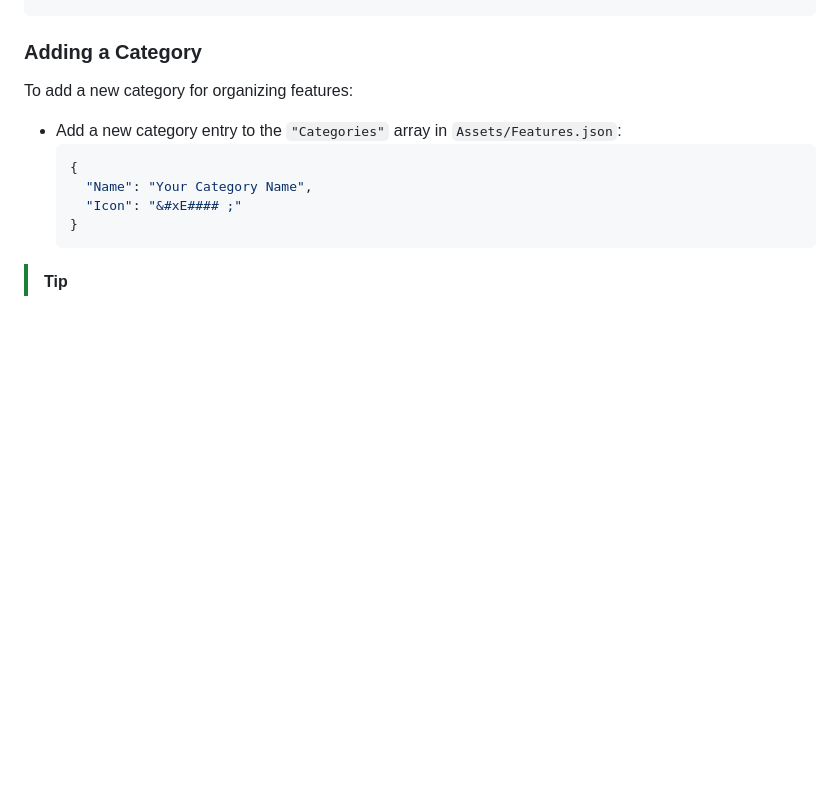
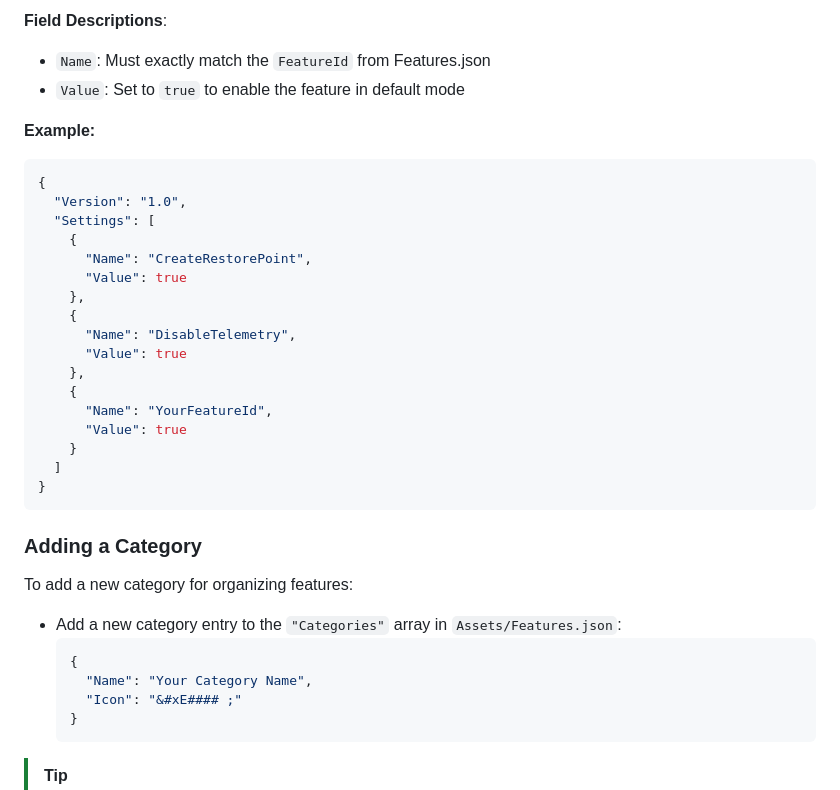
Before and after one commit to Raphire/Win11Debloat, a Markdown page: .github/CONTRIBUTING.md, the part around one of its changes. Drawn GitHub-style; blank space fills up the shorter version.

````diff
--- a/.github/CONTRIBUTING.md
+++ b/.github/CONTRIBUTING.md
@@ -208,3 +256,26 @@ Add a corresponding parameter to both `Win11Debloat.ps1` AND `Scripts/Get.ps1`,
+**Field Descriptions**:
+- `Name`: Must exactly match the `FeatureId` from Features.json
+- `Value`: Set to `true` to enable the feature in default mode
+
+**Example:**
+```json
+{
+  "Version": "1.0",
+  "Settings": [
+    {
+      "Name": "CreateRestorePoint",
+      "Value": true
+    },
+    {
+      "Name": "DisableTelemetry",
+      "Value": true
+    },
+    {
+      "Name": "YourFeatureId",
+      "Value": true
+    }
+  ]
+}
 ```
 
 ### Adding a Category
````
Also changed, not shown: other parts of .github/CONTRIBUTING.md (+64 -16 lines).
